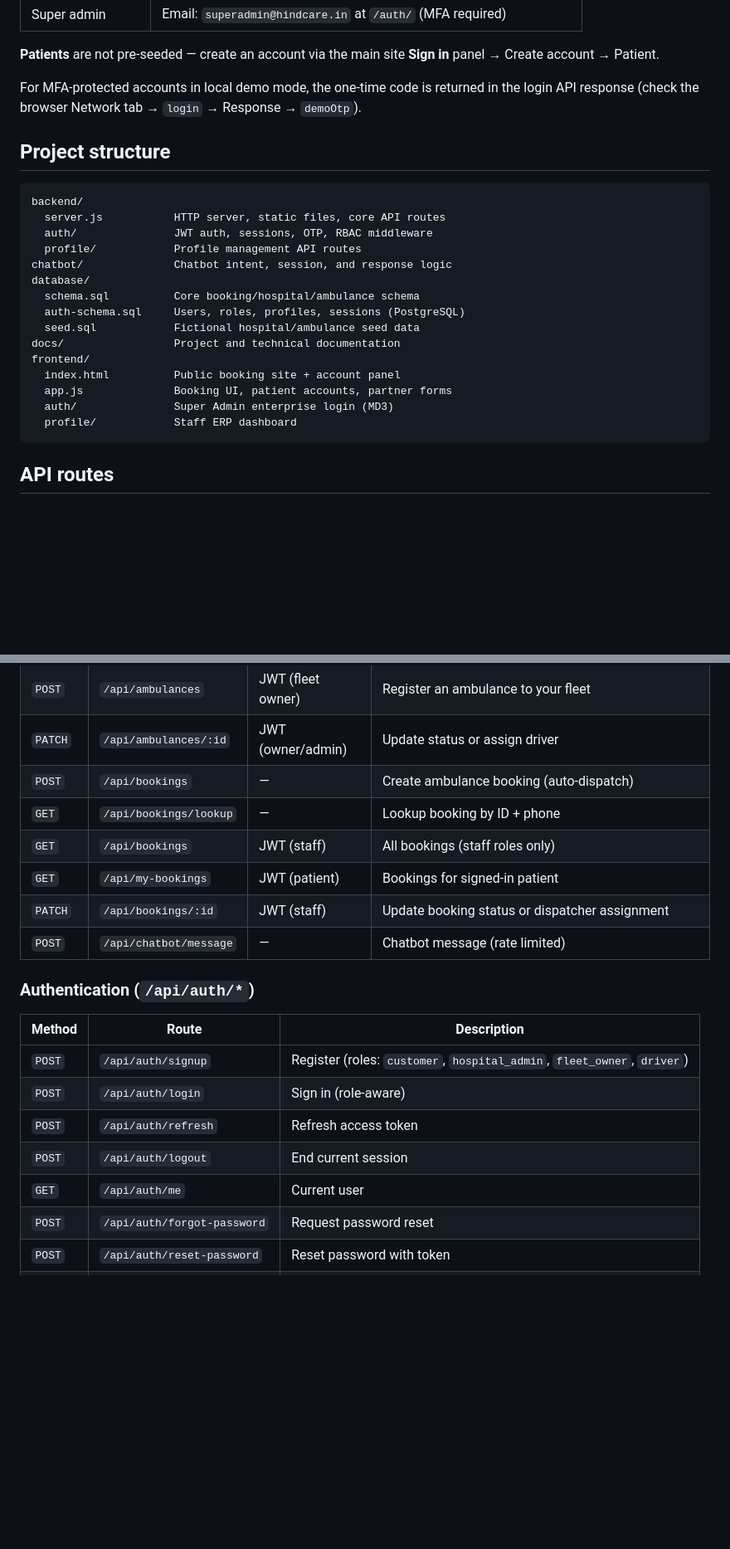
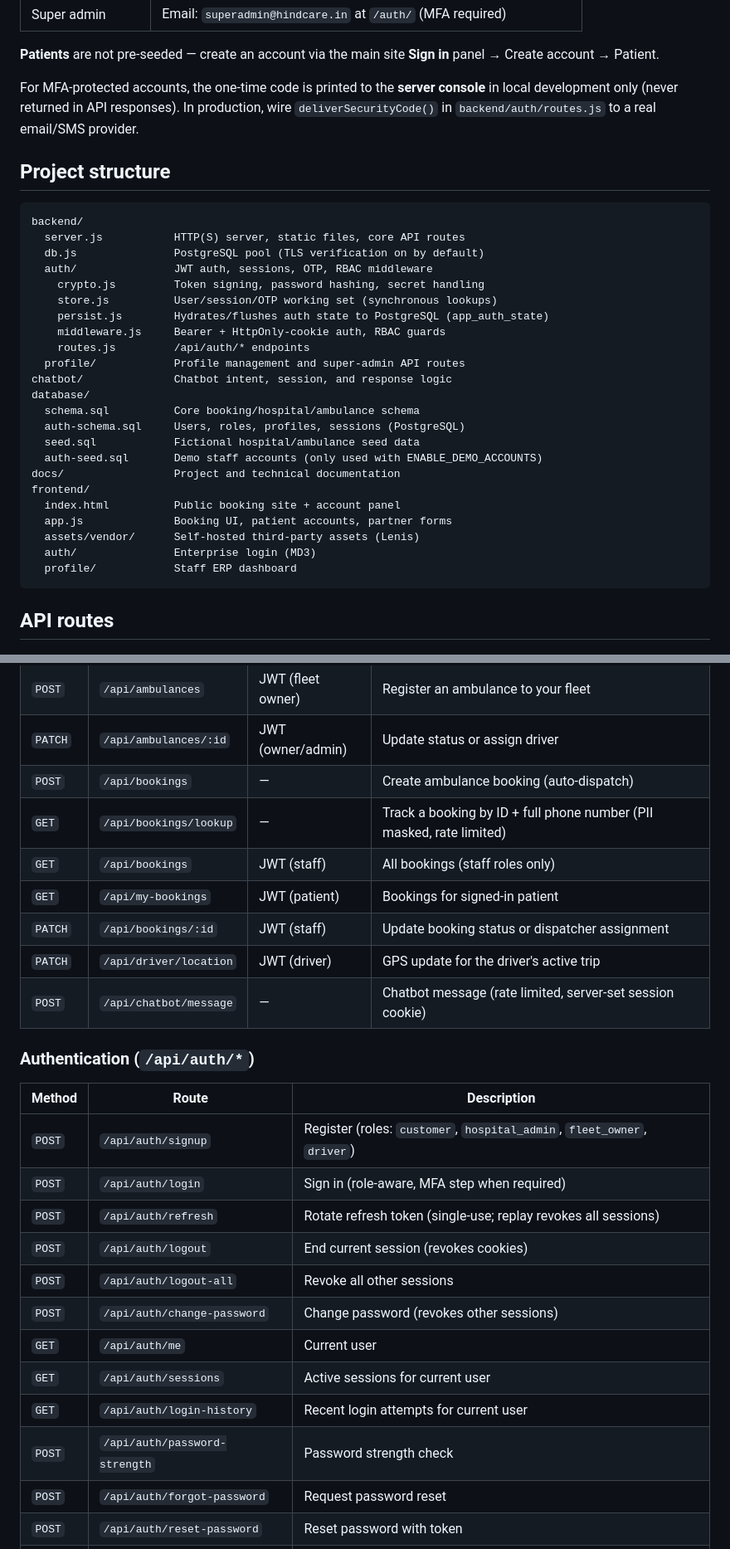
Before and after one commit to manishh28/HindCare, a Markdown page: README.md, 2 parts joined by grey strips. Shown at 83% size. GitHub-like rendering; blank space fills up the shorter version.

````diff
--- a/README.md
+++ b/README.md
@@ -127,25 +146,33 @@ Set `JWT_SECRET` before any shared or production deployment. In local developmen
 
 **Patients** are not pre-seeded — create an account via the main site **Sign in** panel → Create account → Patient.
 
-For MFA-protected accounts in local demo mode, the one-time code is returned in the login API response (check the browser Network tab → `login` → Response → `demoOtp`).
+For MFA-protected accounts, the one-time code is printed to the **server console** in local development only (never returned in API responses). In production, wire `deliverSecurityCode()` in `backend/auth/routes.js` to a real email/SMS provider.
 
 ## Project structure
 
 ```text
 backend/
-  server.js           HTTP server, static files, core API routes
+  server.js           HTTP(S) server, static files, core API routes
+  db.js               PostgreSQL pool (TLS verification on by default)
   auth/               JWT auth, sessions, OTP, RBAC middleware
-  profile/            Profile management API routes
+    crypto.js         Token signing, password hashing, secret handling
+    store.js          User/session/OTP working set (synchronous lookups)
+    persist.js        Hydrates/flushes auth state to PostgreSQL (app_auth_state)
+    middleware.js     Bearer + HttpOnly-cookie auth, RBAC guards
+    routes.js         /api/auth/* endpoints
+  profile/            Profile management and super-admin API routes
 chatbot/              Chatbot intent, session, and response logic
 database/
   schema.sql          Core booking/hospital/ambulance schema
   auth-schema.sql     Users, roles, profiles, sessions (PostgreSQL)
   seed.sql            Fictional hospital/ambulance seed data
+  auth-seed.sql       Demo staff accounts (only used with ENABLE_DEMO_ACCOUNTS)
 docs/                 Project and technical documentation
 frontend/
   index.html          Public booking site + account panel
   app.js              Booking UI, patient accounts, partner forms
-  auth/               Super Admin enterprise login (MD3)
+  assets/vendor/      Self-hosted third-party assets (Lenis)
+  auth/               Enterprise login (MD3)
   profile/            Staff ERP dashboard
 ```
 
@@ -163,21 +190,27 @@ frontend/
 | `POST` | `/api/ambulances` | JWT (fleet owner) | Register an ambulance to your fleet |
 | `PATCH` | `/api/ambulances/:id` | JWT (owner/admin) | Update status or assign driver |
 | `POST` | `/api/bookings` | — | Create ambulance booking (auto-dispatch) |
-| `GET` | `/api/bookings/lookup` | — | Lookup booking by ID + phone |
+| `GET` | `/api/bookings/lookup` | — | Track a booking by ID + full phone number (PII masked, rate limited) |
 | `GET` | `/api/bookings` | JWT (staff) | All bookings (staff roles only) |
 | `GET` | `/api/my-bookings` | JWT (patient) | Bookings for signed-in patient |
 | `PATCH` | `/api/bookings/:id` | JWT (staff) | Update booking status or dispatcher assignment |
-| `POST` | `/api/chatbot/message` | — | Chatbot message (rate limited) |
+| `PATCH` | `/api/driver/location` | JWT (driver) | GPS update for the driver's active trip |
+| `POST` | `/api/chatbot/message` | — | Chatbot message (rate limited, server-set session cookie) |
 
 ### Authentication (`/api/auth/*`)
 
 | Method | Route | Description |
 | --- | --- | --- |
 | `POST` | `/api/auth/signup` | Register (roles: `customer`, `hospital_admin`, `fleet_owner`, `driver`) |
-| `POST` | `/api/auth/login` | Sign in (role-aware) |
-| `POST` | `/api/auth/refresh` | Refresh access token |
-| `POST` | `/api/auth/logout` | End current session |
+| `POST` | `/api/auth/login` | Sign in (role-aware, MFA step when required) |
+| `POST` | `/api/auth/refresh` | Rotate refresh token (single-use; replay revokes all sessions) |
+| `POST` | `/api/auth/logout` | End current session (revokes cookies) |
+| `POST` | `/api/auth/logout-all` | Revoke all other sessions |
+| `POST` | `/api/auth/change-password` | Change password (revokes other sessions) |
 | `GET` | `/api/auth/me` | Current user |
+| `GET` | `/api/auth/sessions` | Active sessions for current user |
+| `GET` | `/api/auth/login-history` | Recent login attempts for current user |
+| `POST` | `/api/auth/password-strength` | Password strength check |
 | `POST` | `/api/auth/forgot-password` | Request password reset |
 | `POST` | `/api/auth/reset-password` | Reset password with token |
 | `POST` | `/api/auth/otp/send` | Send OTP |
````
Also changed, not shown: other parts of README.md (+45 -13 lines).
